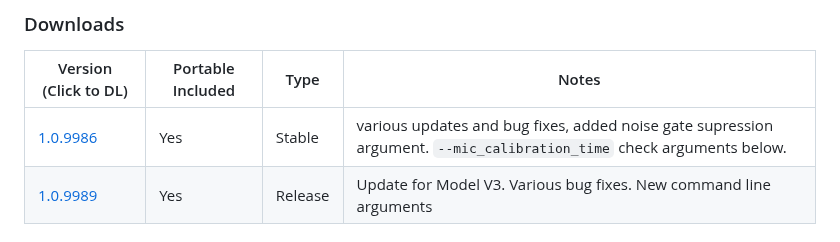
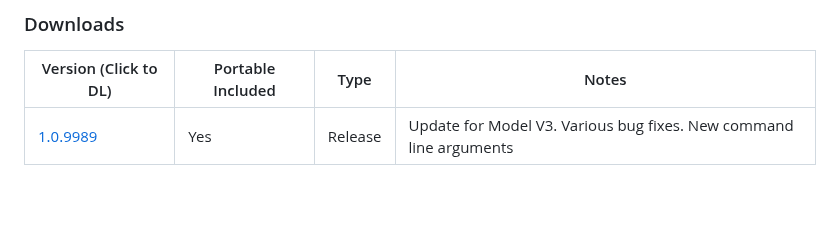
Before and after one commit to cyberofficial/Synthalingua, a Markdown page: README.md, the part around the change. Drawn GitHub-style; blank space fills up the shorter version.

```diff
--- a/README.md
+++ b/README.md
@@ -18,7 +18,6 @@ Learn about it here: [https://jb.gg/OpenSourceSupport](https://jb.gg/OpenSourceS
 ### Downloads
 | Version (Click to DL)                                                           | Portable Included | Type | Notes                                                                                                                |
 |---------------------------------------------------------------------------------|-------------------| ---- |----------------------------------------------------------------------------------------------------------------------|
-| [1.0.9986](https://github.com/cyberofficial/Synthalingua/releases/tag/1.0.9986) | Yes | Stable | various updates and bug fixes, added noise gate supression argument. `--mic_calibration_time` check arguments below. |
 | [1.0.9989](https://github.com/cyberofficial/Synthalingua/releases/tag/1.0.9989) | Yes | Release | Update for Model V3. Various bug fixes. New command line arguments                                                   |
 
 ### Badges
```
